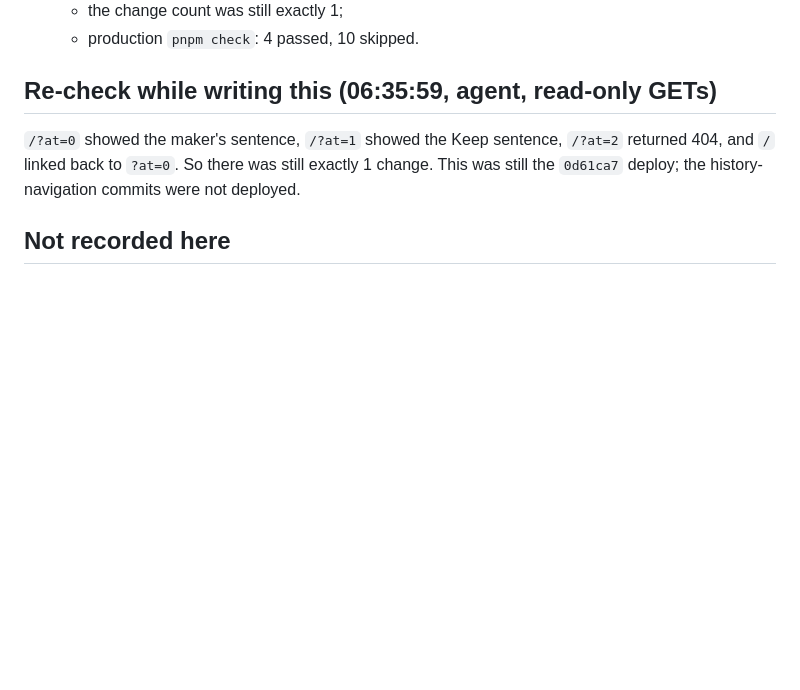
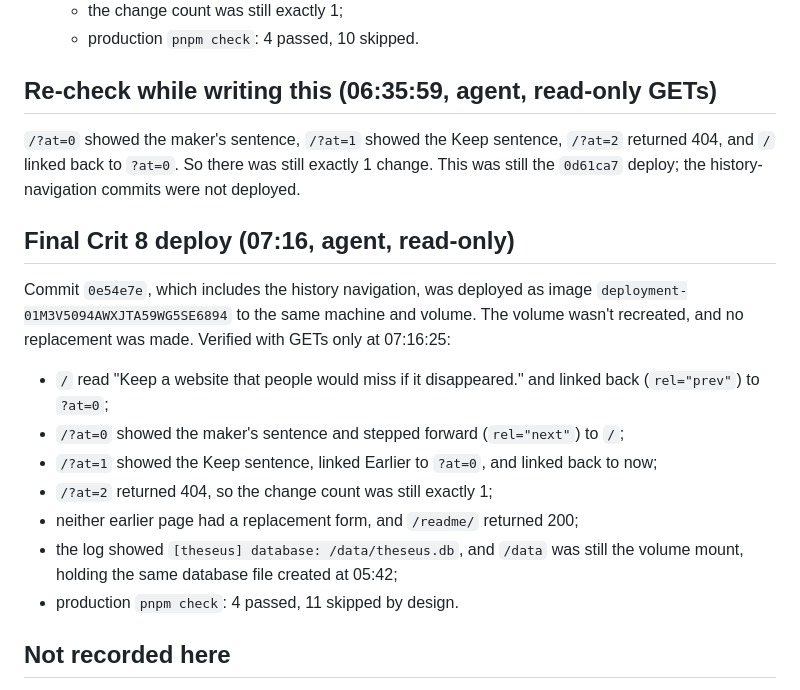
Before and after one commit to comp4020-agentic-coding-studio/comp4020-final-baizhenh884-dev, a Markdown page: docs/exploration/production-2026-10-01.md, the part around the change. Drawn GitHub-style; blank space fills up the shorter version.

```diff
--- a/docs/exploration/production-2026-10-01.md
+++ b/docs/exploration/production-2026-10-01.md
@@ -55,6 +55,25 @@ Live URL: https://comp4020-final-baizhenh884-dev.fly.dev
 exactly 1 change. This was still the `0d61ca7` deploy; the history-navigation
 commits were not deployed.
 
+## Final Crit 8 deploy (07:16, agent, read-only)
+
+Commit `0e54e7e`, which includes the history navigation, was deployed as image
+`deployment-01M3V5094AWXJTA59WG5SE6894` to the same machine and volume. The
+volume wasn't recreated, and no replacement was made. Verified with GETs only
+at 07:16:25:
+
+- `/` read "Keep a website that people would miss if it disappeared." and
+  linked back (`rel="prev"`) to `?at=0`;
+- `/?at=0` showed the maker's sentence and stepped forward (`rel="next"`) to
+  `/`;
+- `/?at=1` showed the Keep sentence, linked Earlier to `?at=0`, and linked
+  back to now;
+- `/?at=2` returned 404, so the change count was still exactly 1;
+- neither earlier page had a replacement form, and `/readme/` returned 200;
+- the log showed `[theseus] database: /data/theseus.db`, and `/data` was still
+  the volume mount, holding the same database file created at 05:42;
+- production `pnpm check`: 4 passed, 11 skipped by design.
+
 ## Not recorded here
 
 The visitor cookie value and visitor id, tokens and secrets, and account
```
Also changed, not shown: PROCESS.md (+123 -110 lines), reflections/crit-8.md (added, +30 -0 lines).
